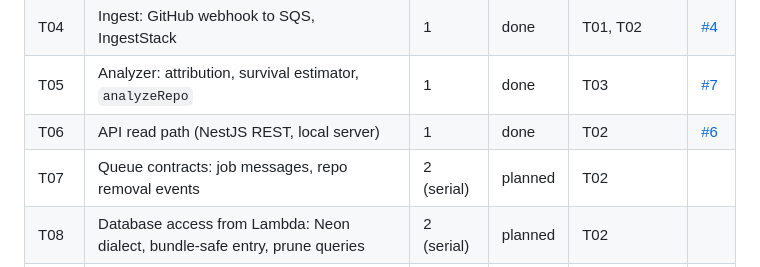
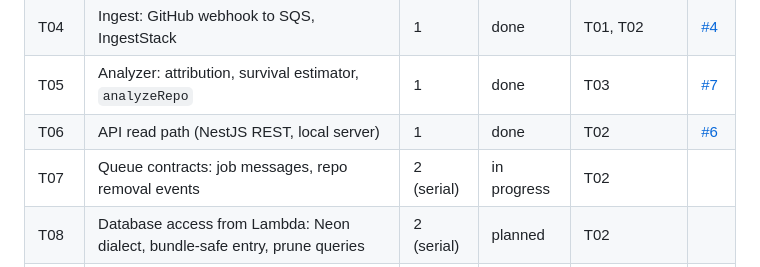
Before and after one commit to wahidbabar/code-trust, a Markdown page: docs/STATUS.md, the part around the change. Rendered like a GitHub page.

Commit message:
docs: mark T07 in progress
Co-Authored-By: Claude Opus 5.5 (1M context) <noreply@anthropic.com>

```diff
--- a/docs/STATUS.md
+++ b/docs/STATUS.md
@@ -8,7 +8,7 @@
 | T04 | Ingest: GitHub webhook to SQS, IngestStack | 1 | done | T01, T02 | [#4](https://github.com/wahidbabar/code-trust/pull/4) |
 | T05 | Analyzer: attribution, survival estimator, `analyzeRepo` | 1 | done | T03 | [#7](https://github.com/wahidbabar/code-trust/pull/7) |
 | T06 | API read path (NestJS REST, local server) | 1 | done | T02 | [#6](https://github.com/wahidbabar/code-trust/pull/6) |
-| T07 | Queue contracts: job messages, repo removal events | 2 (serial) | planned | T02 | |
+| T07 | Queue contracts: job messages, repo removal events | 2 (serial) | in progress | T02 | |
 | T08 | Database access from Lambda: Neon dialect, bundle-safe entry, prune queries | 2 (serial) | planned | T02 | |
 | T09 | Worker job runner: clone, analyze, write; delete | 2 | planned | T07, T08 | |
 | T10 | API on Lambda: handler, Neon, `ApiStack`, CORS | 2 | planned | T06, T08 | |
```
Also changed, not shown: docs/tasks/T07-queue-contracts.md (+1 -1 lines).
